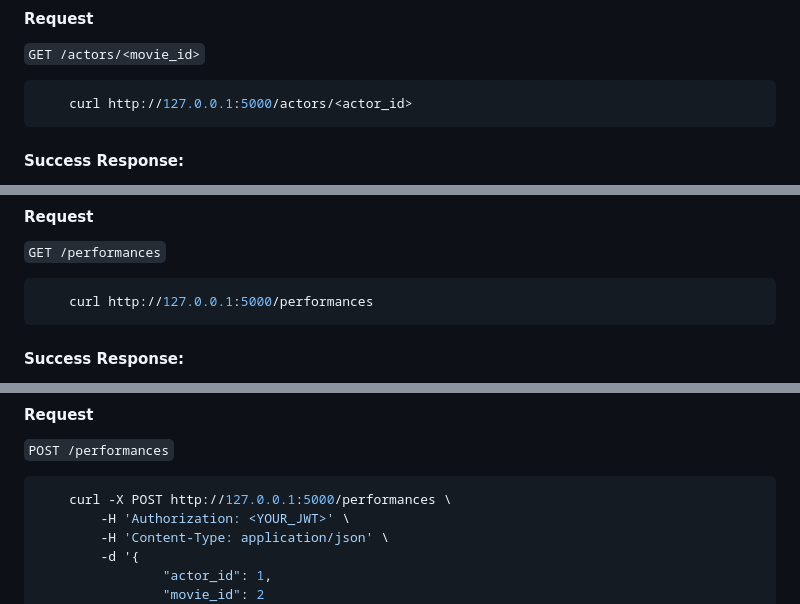
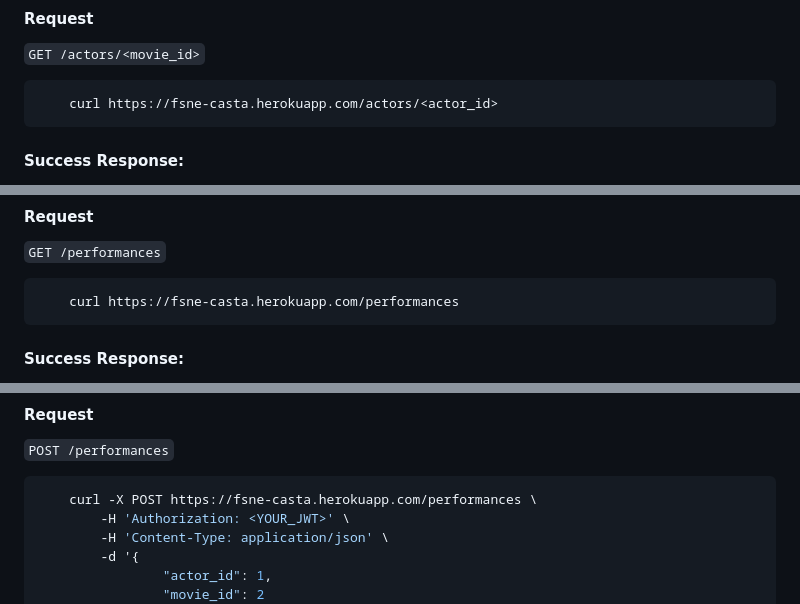
Before and after one commit to donkodimov/fsne-casting-agency, a Markdown page: README.md, 3 parts joined by grey strips. GitHub-like rendering.

````diff
--- a/README.md
+++ b/README.md
@@ -472,7 +472,7 @@ The API will return these error types when requests fail:
 `GET /actors/<movie_id>`
 
 ```bash
-    curl http://127.0.0.1:5000/actors/<actor_id>
+    curl https://fsne-casta.herokuapp.com/actors/<actor_id>
 ```
 
 #### Success Response:
@@ -656,7 +656,7 @@ The API will return these error types when requests fail:
 `GET /performances`
 
 ```bash
-    curl http://127.0.0.1:5000/performances
+    curl https://fsne-casta.herokuapp.com/performances
 ```
 
 #### Success Response:
@@ -712,7 +712,7 @@ The API will return these error types when requests fail:
 `POST /performances`
 
 ```bash
-    curl -X POST http://127.0.0.1:5000/performances \
+    curl -X POST https://fsne-casta.herokuapp.com/performances \
         -H 'Authorization: <YOUR_JWT>' \
         -H 'Content-Type: application/json' \
         -d '{
````
Also changed, not shown: other parts of README.md (+3 -3 lines).
